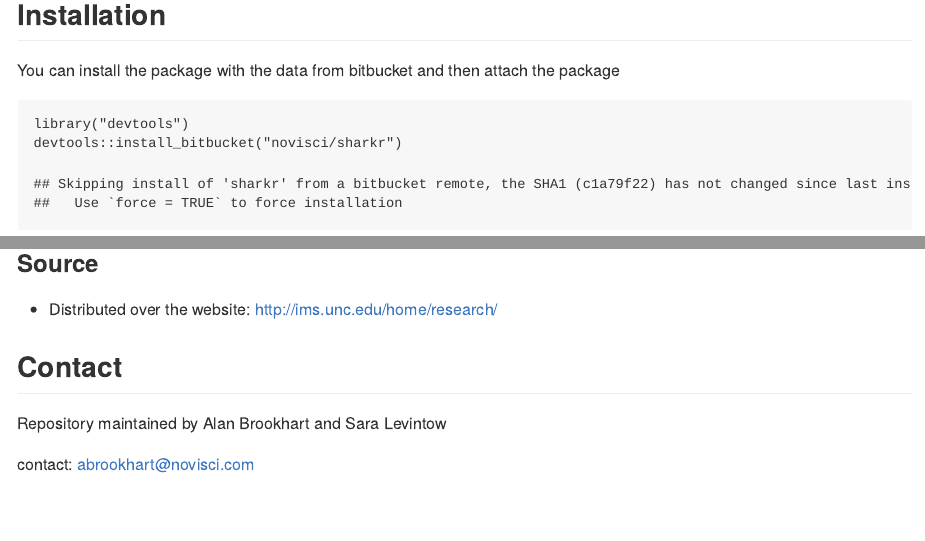
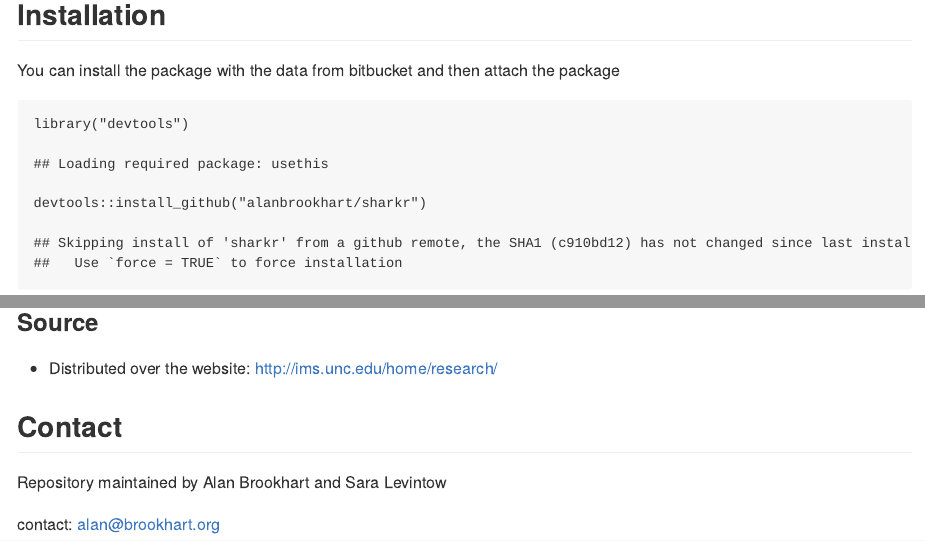
Before and after one commit to alanbrookhart/sharkr, an R Markdown document (README.rmd): the page in a window 1100 px wide, from 1040 px down, and a second part further down, joined at a grey line. The pictures show the output file README.md that the author committed with the source, drawn offline in the style of GitHub.

Commit message:
updating readme

````diff
--- a/README.rmd
+++ b/README.rmd
@@ -24,9 +24,9 @@ Any such use should acknowledge the source as the UNC-IMS longline shark survey
 
 You can install the package with the data from bitbucket and then attach the package
 
-```{r, results=FALSE, warning=FALSE}
+```{r, results = FALSE, warning = FALSE}
 library("devtools")
-devtools::install_bitbucket("novisci/sharkr")
+devtools::install_github("alanbrookhart/sharkr")
 ```
 
 ## Codebook
@@ -80,4 +80,4 @@ We also dropped records indicating that no sharks were caught on a particular lo
 
 Repository maintained by Alan Brookhart and Sara Levintow
 
-contact: abrookhart@novisci.com
+contact: alan@brookhart.org
````
Also changed, not shown: README.md, 1 other file.
